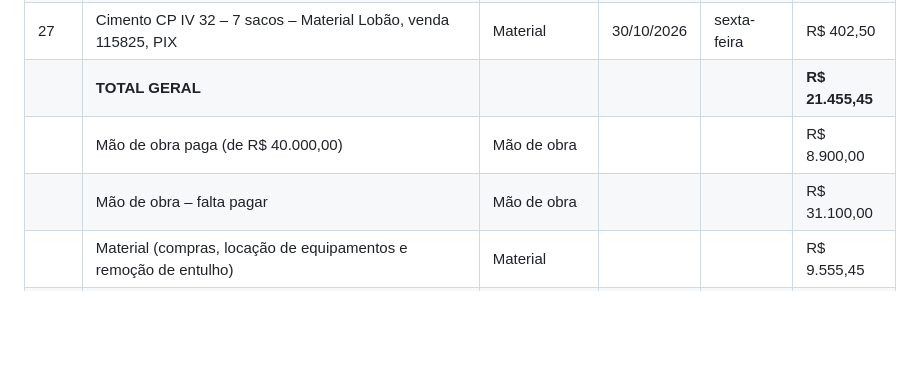
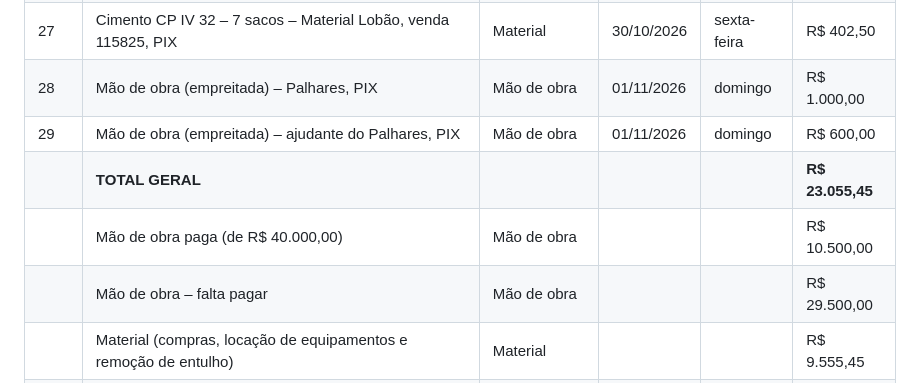
Before and after one commit to Haroldo7777/agendamento-exames, a Markdown page: gastos-obra.md, the part around the change. GitHub-like rendering; blank space fills up the shorter version.

Commit message:
Registra mão de obra 01/11 (Palhares R$ 1000 e ajudante R$ 600)
Co-Authored-By: Claude Opus 4.8 <noreply@anthropic.com>
Claude-Session: https://claude.ai/code/session_01RaykM1VDks4u1bUfshMESb

```diff
--- a/gastos-obra.md
+++ b/gastos-obra.md
@@ -29,8 +29,10 @@
 | 25 | Treliça TG12 6.6/4.2 – 12 m – Brasferro, orç. 9208522, em dinheiro | Material | 27/10/2026 | terça-feira | R$ 525,00 |
 | 26 | Eletroduto corrugado flex 25mm×50m (1 rolo) e caixa de luz 4x2 (15 un) – BW Elétrica, NFC-e 43199, QR code | Material | 30/10/2026 | sexta-feira | R$ 110,00 |
 | 27 | Cimento CP IV 32 – 7 sacos – Material Lobão, venda 115825, PIX | Material | 30/10/2026 | sexta-feira | R$ 402,50 |
-| | **TOTAL GERAL** | | | | **R$ 21.455,45** |
-| | Mão de obra paga (de R$ 40.000,00) | Mão de obra | | | R$ 8.900,00 |
-| | Mão de obra – falta pagar | Mão de obra | | | R$ 31.100,00 |
+| 28 | Mão de obra (empreitada) – Palhares, PIX | Mão de obra | 01/11/2026 | domingo | R$ 1.000,00 |
+| 29 | Mão de obra (empreitada) – ajudante do Palhares, PIX | Mão de obra | 01/11/2026 | domingo | R$ 600,00 |
+| | **TOTAL GERAL** | | | | **R$ 23.055,45** |
+| | Mão de obra paga (de R$ 40.000,00) | Mão de obra | | | R$ 10.500,00 |
+| | Mão de obra – falta pagar | Mão de obra | | | R$ 29.500,00 |
 | | Material (compras, locação de equipamentos e remoção de entulho) | Material | | | R$ 9.555,45 |
 | | Demolição da obra | Demolição da obra | | | R$ 3.000,00 |
```
